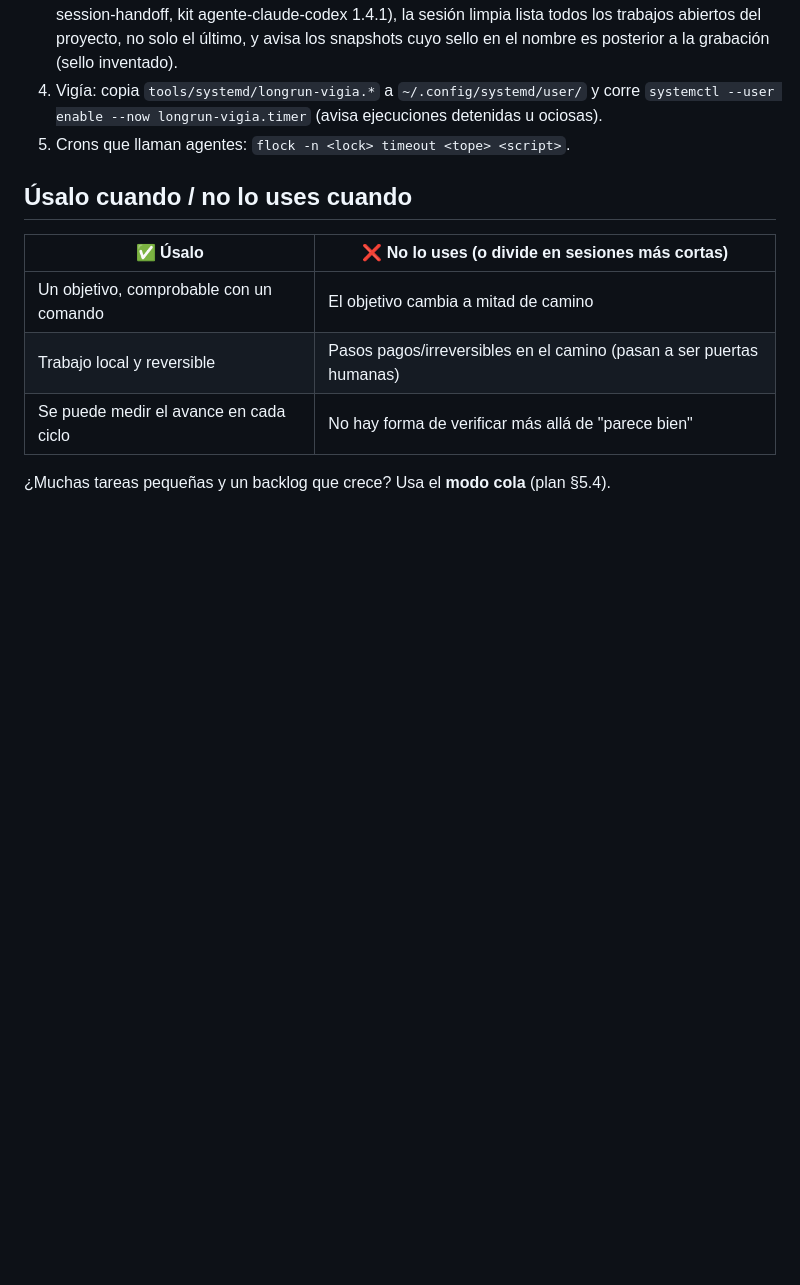
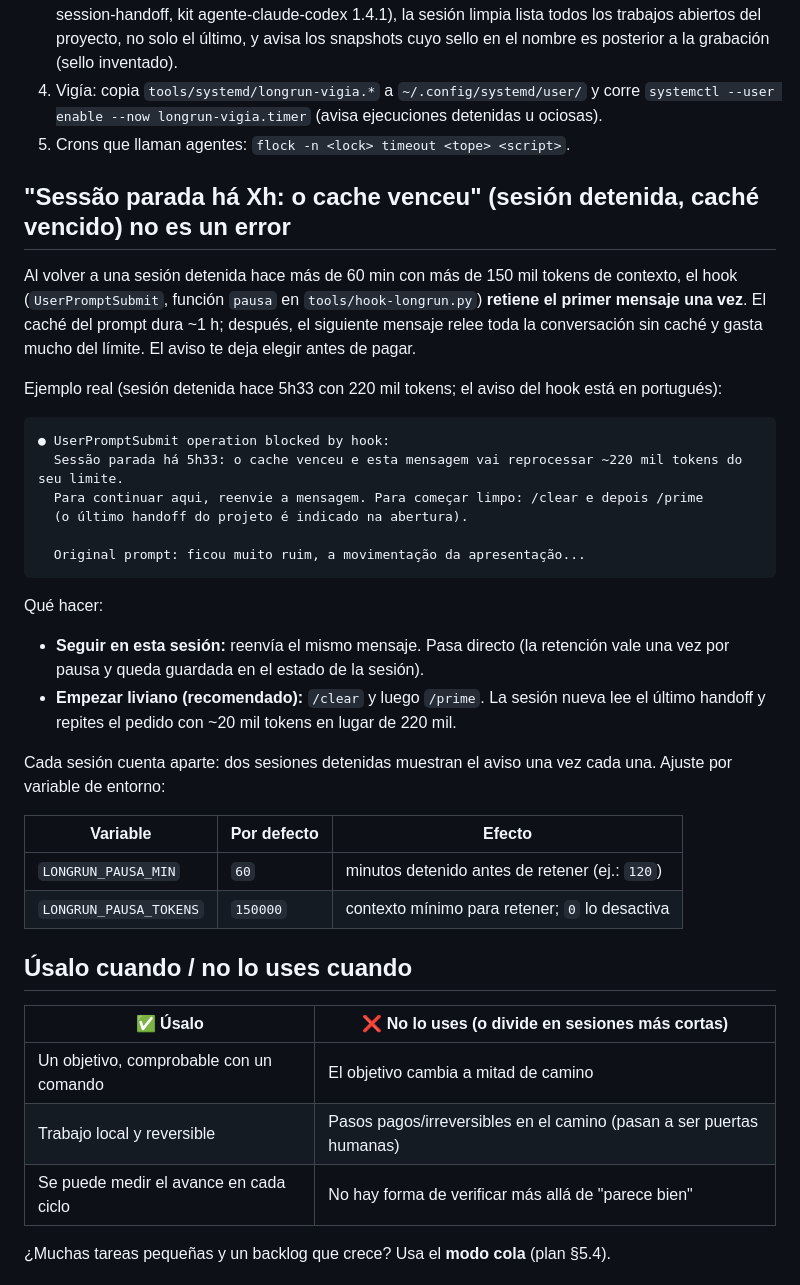
Before and after one commit to inematds/execucao-longa, a Markdown page: README.es.md, the part around the change. Rendered like a GitHub page; blank space fills up the shorter version.

Commit message:
Doc: aviso 'cache venceu' com exemplo também no README.en e README.es
Co-Authored-By: Claude Opus 5.5 <noreply@anthropic.com>

````diff
--- a/README.es.md
+++ b/README.es.md
@@ -45,6 +45,33 @@ python3 ~/projetos/execucao-longa/tools/medir-sessao.py <sesión.jsonl> --json -
 4. Vigía: copia `tools/systemd/longrun-vigia.*` a `~/.config/systemd/user/` y corre `systemctl --user enable --now longrun-vigia.timer` (avisa ejecuciones detenidas u ociosas).
 5. Crons que llaman agentes: `flock -n <lock> timeout <tope> <script>`.
 
+## "Sessão parada há Xh: o cache venceu" (sesión detenida, caché vencido) no es un error
+
+Al volver a una sesión detenida hace más de 60 min con más de 150 mil tokens de contexto, el hook (`UserPromptSubmit`, función `pausa` en `tools/hook-longrun.py`) **retiene el primer mensaje una vez**. El caché del prompt dura ~1 h; después, el siguiente mensaje relee toda la conversación sin caché y gasta mucho del límite. El aviso te deja elegir antes de pagar.
+
+Ejemplo real (sesión detenida hace 5h33 con 220 mil tokens; el aviso del hook está en portugués):
+
+```
+● UserPromptSubmit operation blocked by hook:
+  Sessão parada há 5h33: o cache venceu e esta mensagem vai reprocessar ~220 mil tokens do seu limite.
+  Para continuar aqui, reenvie a mensagem. Para começar limpo: /clear e depois /prime
+  (o último handoff do projeto é indicado na abertura).
+
+  Original prompt: ficou muito ruim, a movimentação da apresentação...
+```
+
+Qué hacer:
+
+- **Seguir en esta sesión:** reenvía el mismo mensaje. Pasa directo (la retención vale una vez por pausa y queda guardada en el estado de la sesión).
+- **Empezar liviano (recomendado):** `/clear` y luego `/prime`. La sesión nueva lee el último handoff y repites el pedido con ~20 mil tokens en lugar de 220 mil.
+
+Cada sesión cuenta aparte: dos sesiones detenidas muestran el aviso una vez cada una. Ajuste por variable de entorno:
+
+| Variable | Por defecto | Efecto |
+|---|---|---|
+| `LONGRUN_PAUSA_MIN` | `60` | minutos detenido antes de retener (ej.: `120`) |
+| `LONGRUN_PAUSA_TOKENS` | `150000` | contexto mínimo para retener; `0` lo desactiva |
+
 ## Úsalo cuando / no lo uses cuando
 
 | ✅ Úsalo | ❌ No lo uses (o divide en sesiones más cortas) |
````
Also changed, not shown: README.en.md (+27 -0 lines).
